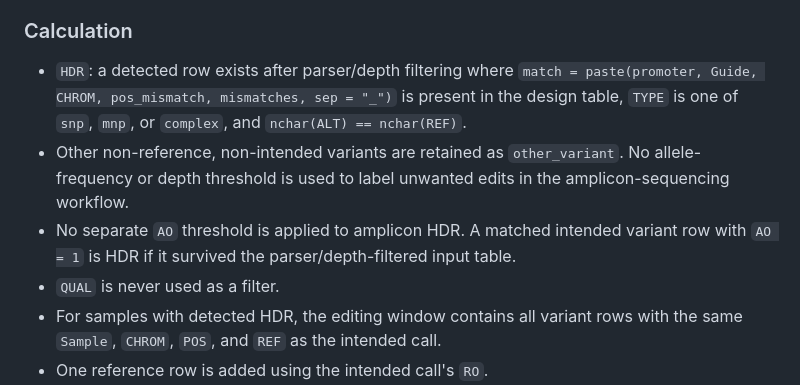
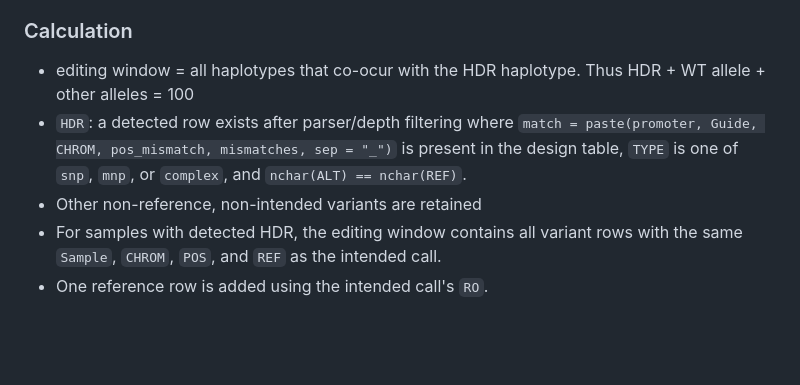
Before and after one commit to vbstagui98/cas12a_precision_editing, a Markdown page: README_raw_to_efficiency.md, the part around the change. Rendered like a GitHub page; blank space fills up the shorter version.

Commit message:
Update calculation section in README
Clarified calculation section and removed unnecessary filters.

```diff
--- a/README_raw_to_efficiency.md
+++ b/README_raw_to_efficiency.md
@@ -110,17 +110,13 @@ direction needed to reconstruct every intended locus.
 
 ### Calculation
 
+- editing window = all haplotypes that co-ocur with the HDR haplotype. Thus HDR +
+  WT allele + other alleles = 100
 - `HDR`: a detected row exists after parser/depth filtering where
   `match = paste(promoter, Guide, CHROM, pos_mismatch, mismatches, sep = "_")`
   is present in the design table, `TYPE` is one of `snp`, `mnp`, or `complex`,
   and `nchar(ALT) == nchar(REF)`.
-- Other non-reference, non-intended variants are retained as `other_variant`.
-  No allele-frequency or depth threshold is used to label unwanted edits in
-  the amplicon-sequencing workflow.
-- No separate `AO` threshold is applied to amplicon HDR. A matched intended
-  variant row with `AO = 1` is HDR if it survived the parser/depth-filtered
-  input table.
-- `QUAL` is never used as a filter.
+- Other non-reference, non-intended variants are retained
 - For samples with detected HDR, the editing window contains all variant rows
   with the same `Sample`, `CHROM`, `POS`, and `REF` as the intended call.
 - One reference row is added using the intended call's `RO`.
```
